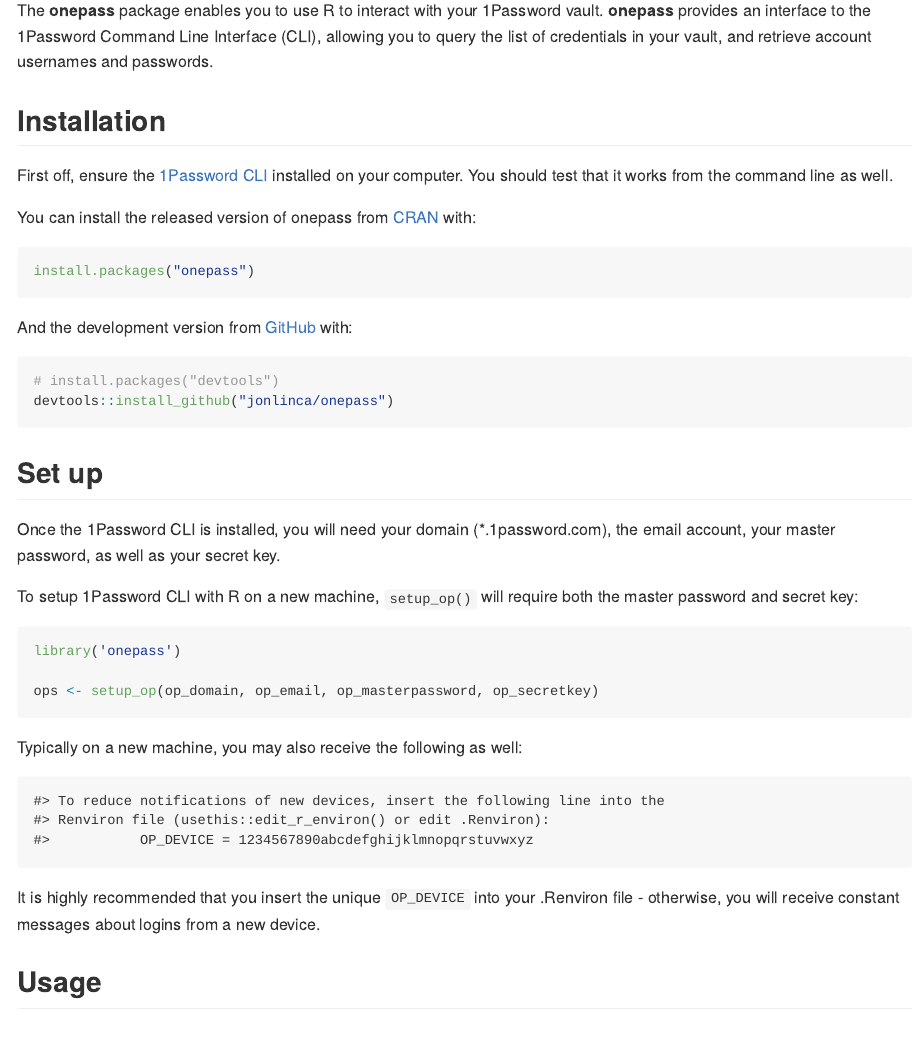
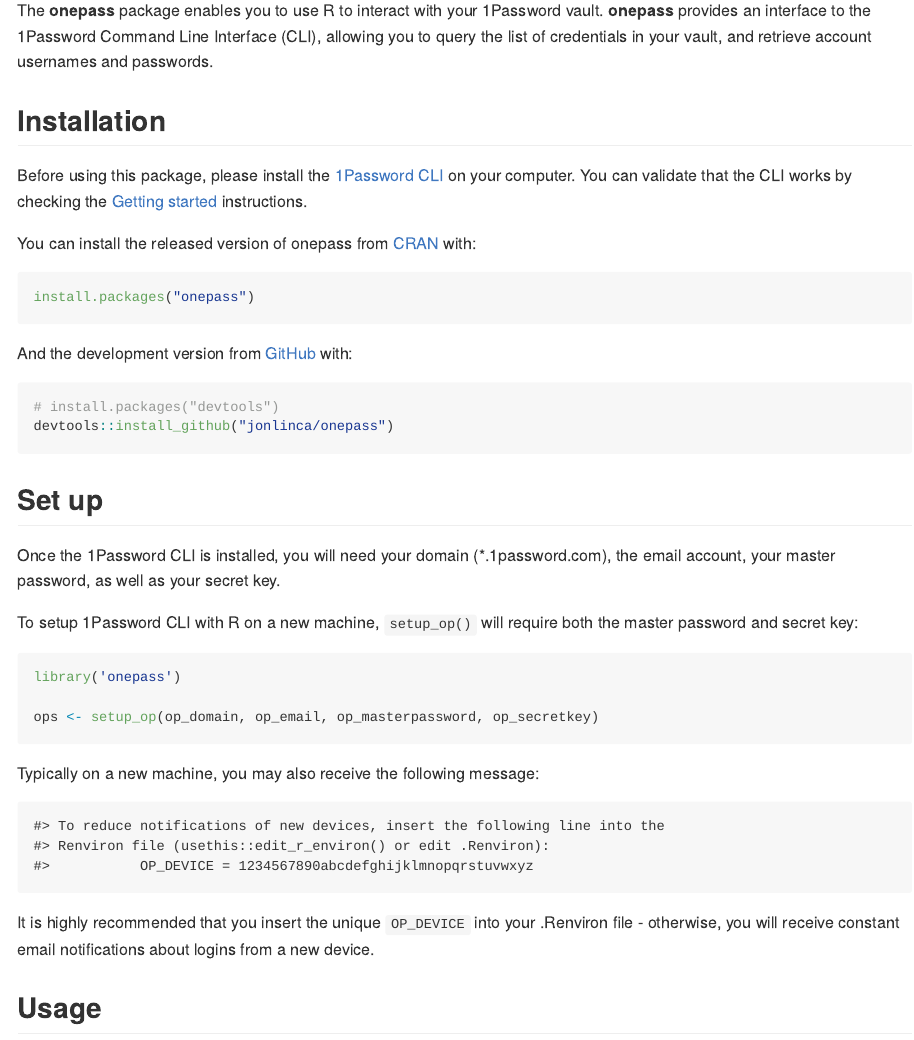
Before and after one commit to jonlinca/onepass, an R Markdown document (README.Rmd): the page in a window 1100 px wide, from 110 px down. The pictures show the output file README.md that the author committed with the source, drawn offline in the style of GitHub.

Commit message:
Tightened readme

````diff
--- a/README.Rmd
+++ b/README.Rmd
@@ -27,7 +27,7 @@
 
 ## Installation
 
-First off, ensure the [1Password CLI](https://1password.com/downloads/command-line/) installed on your computer. You should test that it works from the command line as well.
+Before using this package, please install the [1Password CLI](https://1password.com/downloads/command-line/) on your computer. You can validate that the CLI works by checking the [Getting started](https://support.1password.com/command-line-getting-started/) instructions.
 
 You can install the released version of onepass from [CRAN](https://CRAN.R-project.org) with:
 
@@ -54,14 +54,14 @@
 ops <- setup_op(op_domain, op_email, op_masterpassword, op_secretkey)
 ```
 
-Typically on a new machine, you may also receive the following as well:
+Typically on a new machine, you may also receive the following message:
 
 ```{r, echo = FALSE}
 message("To reduce notifications of new devices, insert the following line into the \nRenviron file (usethis::edit_r_environ() or edit .Renviron):
           OP_DEVICE = 1234567890abcdefghijklmnopqrstuvwxyz")
 ```
 
-It is highly recommended that you insert the unique `OP_DEVICE` into your .Renviron file - otherwise, you will receive constant messages about logins from a new device.
+It is highly recommended that you insert the unique `OP_DEVICE` into your .Renviron file - otherwise, you will receive constant email notifications about logins from a new device.
 
 ## Usage
 
````
Also changed, not shown: README.md, 1 other file.
